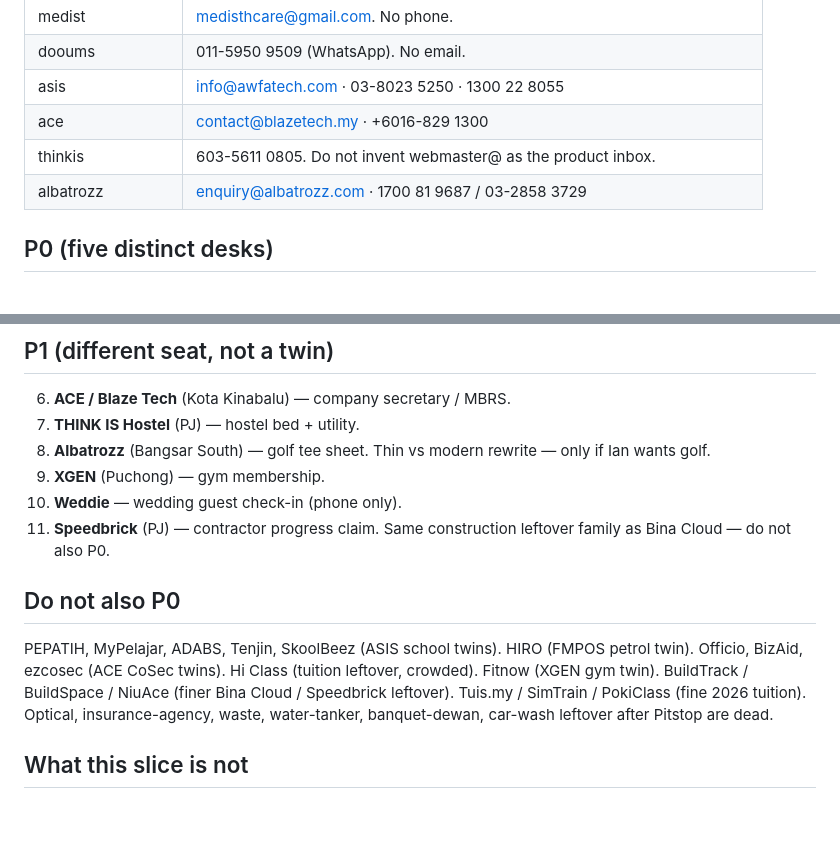
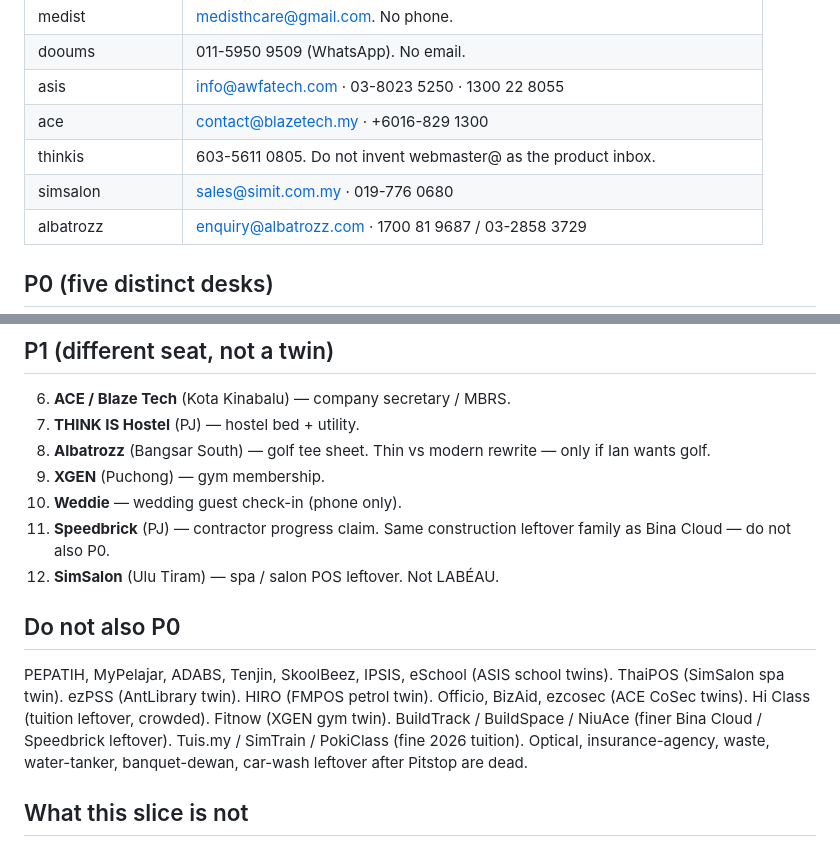
Before and after one commit to ianneo97/unsolicited-demos, a Markdown page: ranked-slice8.md, 2 parts joined by grey strips. Drawn GitHub-style; blank space fills up the shorter version.

Commit message:
Slice 8: add SimSalon P1 spa leftover; IPSIS school twin

```diff
--- a/ranked-slice8.md
+++ b/ranked-slice8.md
@@ -59,6 +61,7 @@ Newly scored live sites this slice: **81**. New keeps: **23**. Twin/fine drops i
 | asis | info@awfatech.com · 03-8023 5250 · 1300 22 8055 |
 | ace | contact@blazetech.my · +6016-829 1300 |
 | thinkis | 603-5611 0805. Do not invent webmaster@ as the product inbox. |
+| simsalon | sales@simit.com.my · 019-776 0680 |
 | albatrozz | enquiry@albatrozz.com · 1700 81 9687 / 03-2858 3729 |
 
 ## P0 (five distinct desks)
@@ -78,10 +81,11 @@ Newly scored live sites this slice: **81**. New keeps: **23**. Twin/fine drops i
 9. **XGEN** (Puchong) — gym membership.
 10. **Weddie** — wedding guest check-in (phone only).
 11. **Speedbrick** (PJ) — contractor progress claim. Same construction leftover family as Bina Cloud — do not also P0.
+12. **SimSalon** (Ulu Tiram) — spa / salon POS leftover. Not LABÉAU.
 
 ## Do not also P0
 
-PEPATIH, MyPelajar, ADABS, Tenjin, SkoolBeez (ASIS school twins). HIRO (FMPOS petrol twin). Officio, BizAid, ezcosec (ACE CoSec twins). Hi Class (tuition leftover, crowded). Fitnow (XGEN gym twin). BuildTrack / BuildSpace / NiuAce (finer Bina Cloud / Speedbrick leftover). Tuis.my / SimTrain / PokiClass (fine 2026 tuition). Optical, insurance-agency, waste, water-tanker, banquet-dewan, car-wash leftover after Pitstop are dead.
+PEPATIH, MyPelajar, ADABS, Tenjin, SkoolBeez, IPSIS, eSchool (ASIS school twins). ThaiPOS (SimSalon spa twin). ezPSS (AntLibrary twin). HIRO (FMPOS petrol twin). Officio, BizAid, ezcosec (ACE CoSec twins). Hi Class (tuition leftover, crowded). Fitnow (XGEN gym twin). BuildTrack / BuildSpace / NiuAce (finer Bina Cloud / Speedbrick leftover). Tuis.my / SimTrain / PokiClass (fine 2026 tuition). Optical, insurance-agency, waste, water-tanker, banquet-dewan, car-wash leftover after Pitstop are dead.
 
 ## What this slice is not
 
```
Also changed, not shown: other parts of ranked-slice8.md (+2 -0 lines).
